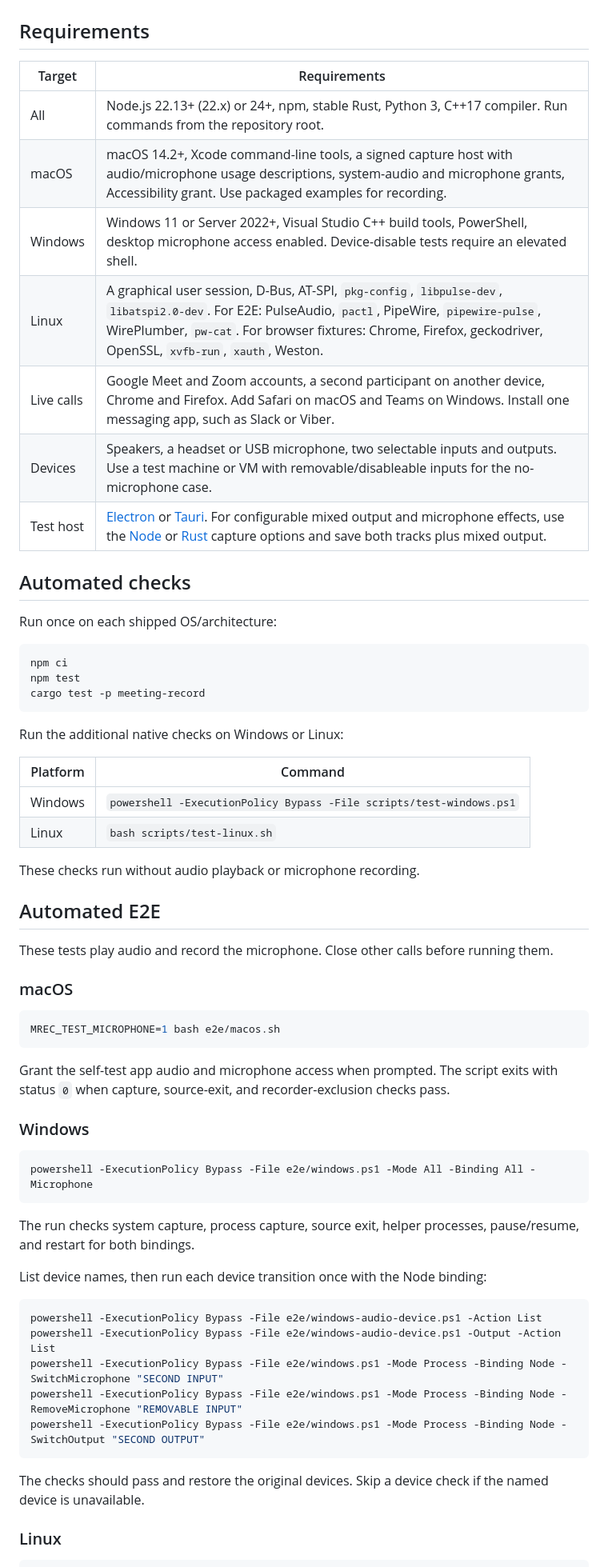
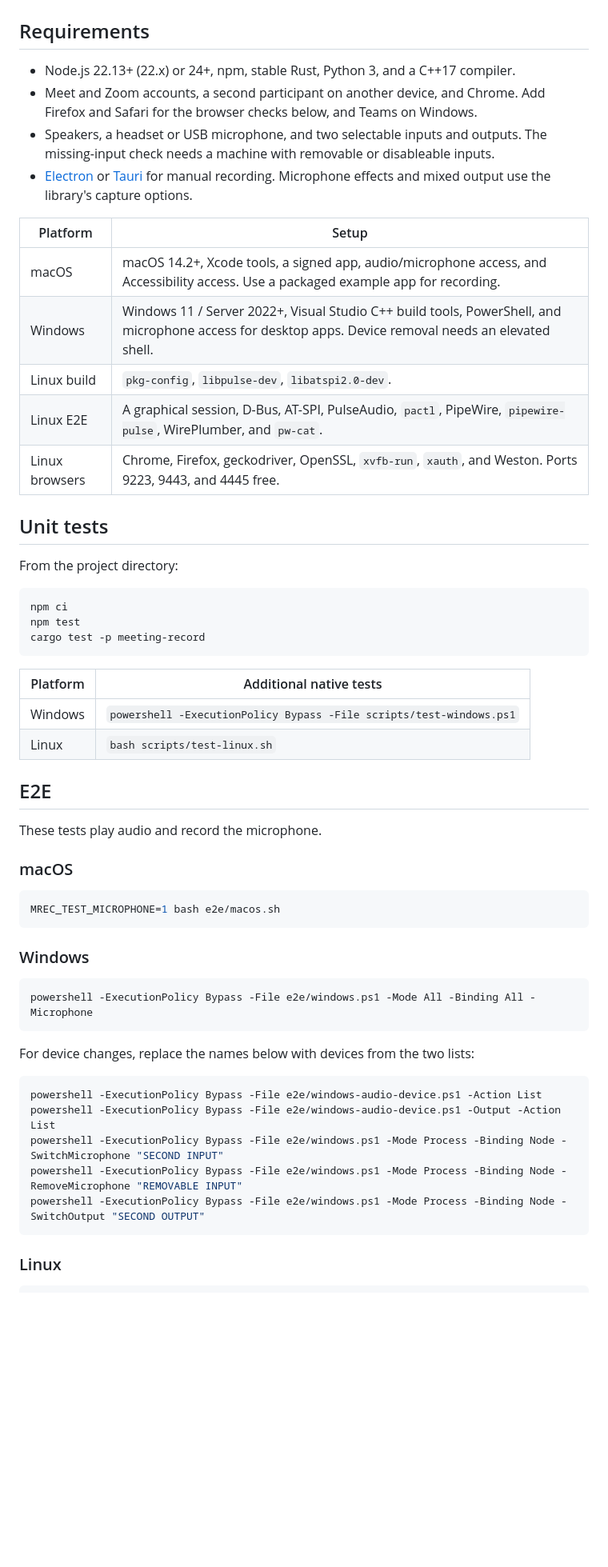
Before and after one commit to hoangvvo/meeting-record, a Markdown page: TESTING.md, the part around one of its changes. Shown at 80% size. Rendered like a GitHub page; blank space fills up the shorter version.

````diff
--- a/TESTING.md
+++ b/TESTING.md
@@ -2,19 +2,22 @@
 
 ## Requirements
 
-| Target     | Requirements                                                                                                                                                                                                                                                         |
-| ---------- | -------------------------------------------------------------------------------------------------------------------------------------------------------------------------------------------------------------------------------------------------------------------- |
-| All        | Node.js 22.13+ (22.x) or 24+, npm, stable Rust, Python 3, C++17 compiler. Run commands from the repository root.                                                                                                                                                     |
-| macOS      | macOS 14.2+, Xcode command-line tools, a signed capture host with audio/microphone usage descriptions, system-audio and microphone grants, Accessibility grant. Use packaged examples for recording.                                                                 |
-| Windows    | Windows 11 or Server 2022+, Visual Studio C++ build tools, PowerShell, desktop microphone access enabled. Device-disable tests require an elevated shell.                                                                                                            |
-| Linux      | A graphical user session, D-Bus, AT-SPI, `pkg-config`, `libpulse-dev`, `libatspi2.0-dev`. For E2E: PulseAudio, `pactl`, PipeWire, `pipewire-pulse`, WirePlumber, `pw-cat`. For browser fixtures: Chrome, Firefox, geckodriver, OpenSSL, `xvfb-run`, `xauth`, Weston. |
-| Live calls | Google Meet and Zoom accounts, a second participant on another device, Chrome and Firefox. Add Safari on macOS and Teams on Windows. Install one messaging app, such as Slack or Viber.                                                                              |
-| Devices    | Speakers, a headset or USB microphone, two selectable inputs and outputs. Use a test machine or VM with removable/disableable inputs for the no-microphone case.                                                                                                     |
-| Test host  | [Electron](apps/electron/README.md) or [Tauri](apps/tauri/README.md). For configurable mixed output and microphone effects, use the [Node](node/README.md) or [Rust](rust/README.md) capture options and save both tracks plus mixed output.                         |
+- Node.js 22.13+ (22.x) or 24+, npm, stable Rust, Python 3, and a C++17 compiler.
+- Meet and Zoom accounts, a second participant on another device, and Chrome. Add Firefox and Safari for the browser checks below, and Teams on Windows.
+- Speakers, a headset or USB microphone, and two selectable inputs and outputs. The missing-input check needs a machine with removable or disableable inputs.
+- [Electron](apps/electron/README.md) or [Tauri](apps/tauri/README.md) for manual recording. Microphone effects and mixed output use the library's capture options.
 
-## Automated checks
+| Platform       | Setup                                                                                                                                                 |
+| -------------- | ----------------------------------------------------------------------------------------------------------------------------------------------------- |
+| macOS          | macOS 14.2+, Xcode tools, a signed app, audio/microphone access, and Accessibility access. Use a packaged example app for recording.                  |
+| Windows        | Windows 11 / Server 2022+, Visual Studio C++ build tools, PowerShell, and microphone access for desktop apps. Device removal needs an elevated shell. |
+| Linux build    | `pkg-config`, `libpulse-dev`, `libatspi2.0-dev`.                                                                                                      |
+| Linux E2E      | A graphical session, D-Bus, AT-SPI, PulseAudio, `pactl`, PipeWire, `pipewire-pulse`, WirePlumber, and `pw-cat`.                                       |
+| Linux browsers | Chrome, Firefox, geckodriver, OpenSSL, `xvfb-run`, `xauth`, and Weston. Ports 9223, 9443, and 4445 free.                                              |
 
-Run once on each shipped OS/architecture:
+## Unit tests
+
+From the project directory:
 
 ```sh
 npm ci
@@ -22,18 +25,14 @@ npm test
 cargo test -p meeting-record
 ```
 
-Run the additional native checks on Windows or Linux:
-
-| Platform | Command                                                             |
+| Platform | Additional native tests                                             |
 | -------- | ------------------------------------------------------------------- |
 | Windows  | `powershell -ExecutionPolicy Bypass -File scripts/test-windows.ps1` |
 | Linux    | `bash scripts/test-linux.sh`                                        |
 
-These checks run without audio playback or microphone recording.
+## E2E
 
-## Automated E2E
-
-These tests play audio and record the microphone. Close other calls before running them.
+These tests play audio and record the microphone.
 
 ### macOS
 
@@ -41,17 +40,13 @@ These tests play audio and record the microphone. Close other calls before runni
 MREC_TEST_MICROPHONE=1 bash e2e/macos.sh
 ```
 
-Grant the self-test app audio and microphone access when prompted. The script exits with status `0` when capture, source-exit, and recorder-exclusion checks pass.
-
 ### Windows
 
 ```powershell
 powershell -ExecutionPolicy Bypass -File e2e/windows.ps1 -Mode All -Binding All -Microphone
 ```
 
-The run checks system capture, process capture, source exit, helper processes, pause/resume, and restart for both bindings.
-
-List device names, then run each device transition once with the Node binding:
+For device changes, replace the names below with devices from the two lists:
 
 ```powershell
 powershell -ExecutionPolicy Bypass -File e2e/windows-audio-device.ps1 -Action List
@@ -60,8 +55,6 @@ powershell -ExecutionPolicy Bypass -File e2e/windows.ps1 -Mode Process -Binding
 powershell -ExecutionPolicy Bypass -File e2e/windows.ps1 -Mode Process -Binding Node -RemoveMicrophone "REMOVABLE INPUT"
 powershell -ExecutionPolicy Bypass -File e2e/windows.ps1 -Mode Process -Binding Node -SwitchOutput "SECOND OUTPUT"
 ```
-
-The checks should pass and restore the original devices. Skip a device check if the named device is unavailable.
 
 ### Linux
 
````
Also changed, not shown: other parts of TESTING.md (+45 -59 lines).
